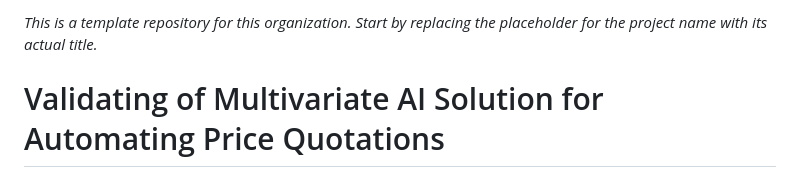
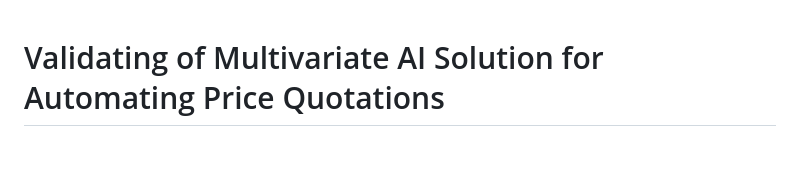
Before and after one commit to ai-robotics-estonia/2023_Validating_multi_parameter_AI_Solution_for_automating_Price_Quotes_in_a_printing_company, a Markdown page: README.md, the part around the change. Rendered like a GitHub page; blank space fills up the shorter version.

Commit message:
Update README to remove template placeholder
Removed placeholder text from the README.

```diff
--- a/README.md
+++ b/README.md
@@ -1,5 +1,3 @@
-*This is a template repository for this organization. Start by replacing the placeholder for the project name with its actual title.*
-
 # Validating of Multivariate AI Solution for Automating Price Quotations
 
 ## Summary
```
